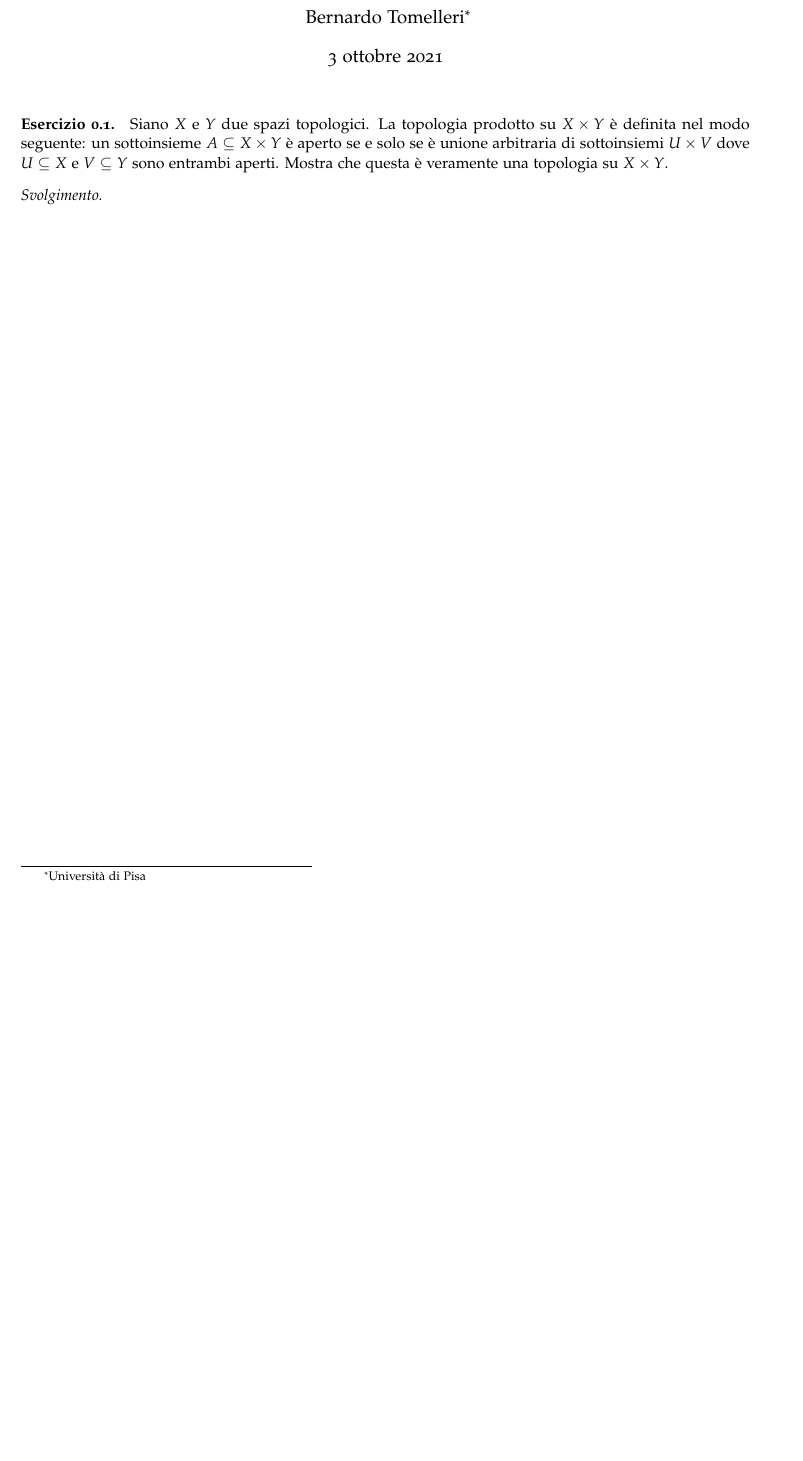
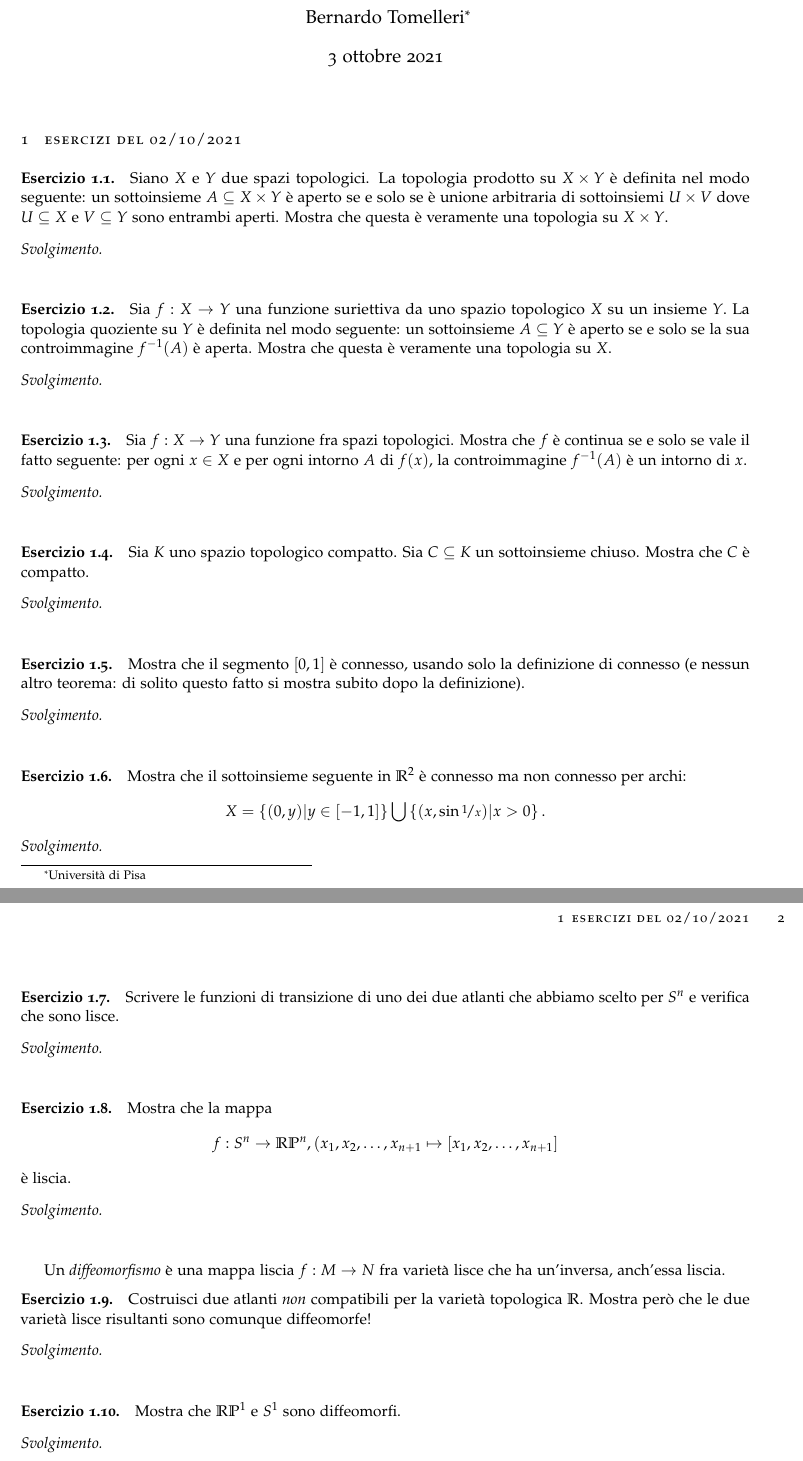
Before and after one commit to BernardoTomelleri/geodiff, a LaTeX problem sheet (exercises.tex, which reads preamble.tex): part of the page before the commit and two parts of pages 1 and 2 of 2 after it, the two joined at a grey line, cut so that both start at the same text, the shorter picture padded with empty space. Compiled offline with pdfLaTeX.

Commit message:
added gitignore, nicefrac, rest of exercises

```diff
--- a/exercises.tex
+++ b/exercises.tex
@@ -5,6 +5,7 @@
 \usepackage[nameinlink]{cleveref}
 \usepackage{color}
 \usepackage{graphicx}
+\usepackage{nicefrac}
 \usepackage{booktabs}
 \usepackage{caption}
 \usepackage{titling}
@@ -27,6 +28,7 @@
 \begin{document}
 \maketitle
 
+\section{Esercizi del 02/10/2021}
 \begin{exercise}
 Siano $X$ e $Y$ due spazi topologici. La topologia prodotto su $X \times Y$
 è definita nel modo seguente: un sottoinsieme $A \subseteq X \times Y$ è
@@ -37,4 +39,91 @@ veramente una topologia su $X \times Y$.
 
 \end{proof}
 \end{exercise}
+
+\begin{exercise}
+Sia $f: X \to Y$ una funzione suriettiva da uno spazio topologico $X$ su
+un insieme $Y.$ La topologia quoziente su $Y$ è definita nel modo seguente:
+un sottoinsieme $A \subseteq Y$ è aperto se e solo se la sua controimmagine
+$f^{-1}(A)$ è aperta. Mostra che questa è veramente una topologia su $X$.
+\begin{proof}[Svolgimento]
+
+\end{proof}
+\end{exercise}
+
+\begin{exercise}
+Sia $f: X \to Y$ una funzione fra spazi topologici. Mostra che $f$ è
+continua se e solo se vale il fatto seguente: per ogni $x \in X$ e per ogni
+intorno $A$ di $f(x)$, la controimmagine $f^{-1}(A)$ è un intorno di $x$.
+\begin{proof}[Svolgimento]
+
+\end{proof}
+\end{exercise}
+
+
+\begin{exercise}
+Sia $K$ uno spazio topologico compatto. Sia $C \subseteq K$ un sottoinsieme
+chiuso. Mostra che $C$ è compatto.
+\begin{proof}[Svolgimento]
+
+\end{proof}
+\end{exercise}
+
+\begin{exercise}
+Mostra che il segmento $[0, 1]$ è connesso, usando solo la definizione di
+connesso (e nessun altro teorema: di solito questo fatto si mostra subito dopo
+la definizione).
+\begin{proof}[Svolgimento]
+
+\end{proof}
+\end{exercise}
+
+\begin{exercise}
+Mostra che il sottoinsieme seguente in $\R^2$ è connesso ma non connesso per
+archi:
+\[
+X = \left\{(0, y) | y \in [-1, 1]\right\} \bigcup
+\left\{(x, \sin{\nicefrac{1}{x}}) | x > 0\right\}
+.\]
+\begin{proof}[Svolgimento]
+
+\end{proof}
+\end{exercise}
+
+\begin{exercise}
+Scrivere le funzioni di transizione di uno dei due atlanti che abbiamo scelto
+per $S^n$ e verifica che sono lisce.
+\begin{proof}[Svolgimento]
+
+\end{proof}
+\end{exercise}
+
+\begin{exercise}
+Mostra che la mappa
+\[
+f: S^n \to \R\PP^n, (x_1, x_2, \ldots, x_{n+1} \mapsto
+[x_1, x_2, \ldots, x_{n+1}]
+\]
+è liscia.
+\begin{proof}[Svolgimento]
+
+\end{proof}
+\end{exercise}
+
+Un \emph{diffeomorfismo} è una mappa liscia $f: M \to N$ fra varietà lisce
+che ha un'inversa, anch'essa liscia.
+
+\begin{exercise}
+Costruisci due atlanti \emph{non} compatibili per la varietà topologica $\R$.
+Mostra però che le due varietà lisce risultanti sono comunque diffeomorfe!
+\begin{proof}[Svolgimento]
+
+\end{proof}
+\end{exercise}
+
+\begin{exercise}
+Mostra che $\R\PP^1$ e $S^1$ sono diffeomorfi.
+\begin{proof}[Svolgimento]
+
+\end{proof}
+\end{exercise}
 \end{document}
--- a/preamble.tex
+++ b/preamble.tex
@@ -1,16 +1,6 @@
 % path to figure folder
 \graphicspath{{figs/}}
 
-% abbreviation for (sub_/super^)scripts of \lim, \sum,... in inline math
-\newcommand{\ds}{\displaystyle}
-\newcommand{\numberset}{\mathbb}
-\newcommand{\C}{\numberset{C}}
-\newcommand{\R}{\numberset{R}}
-\newcommand{\Q}{\numberset{Q}}
-\newcommand{\Z}{\numberset{Z}}
-\newcommand{\N}{\numberset{N}}
-\DeclarePairedDelimiter{\norm}{\lVert}{\rVert}
-\DeclarePairedDelimiter{\scalar}{\langle}{\rangle}
 \newtheorem{lem}{Lemma}[section]
 \newtheorem{definizione}{Definizione}[section]
 \newtheorem{teorema}{Teorema}[section]
```
Also changed, not shown: math.tex (+12 -0 lines), exercises.pdf, 7 other files.
